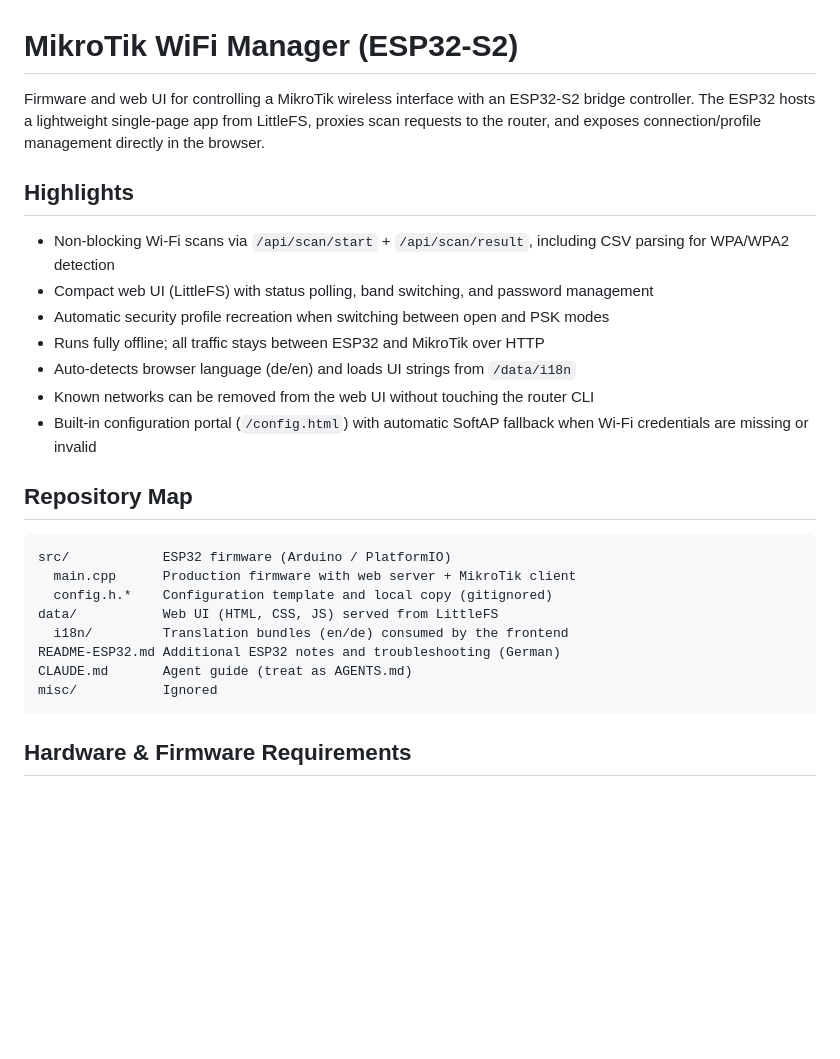
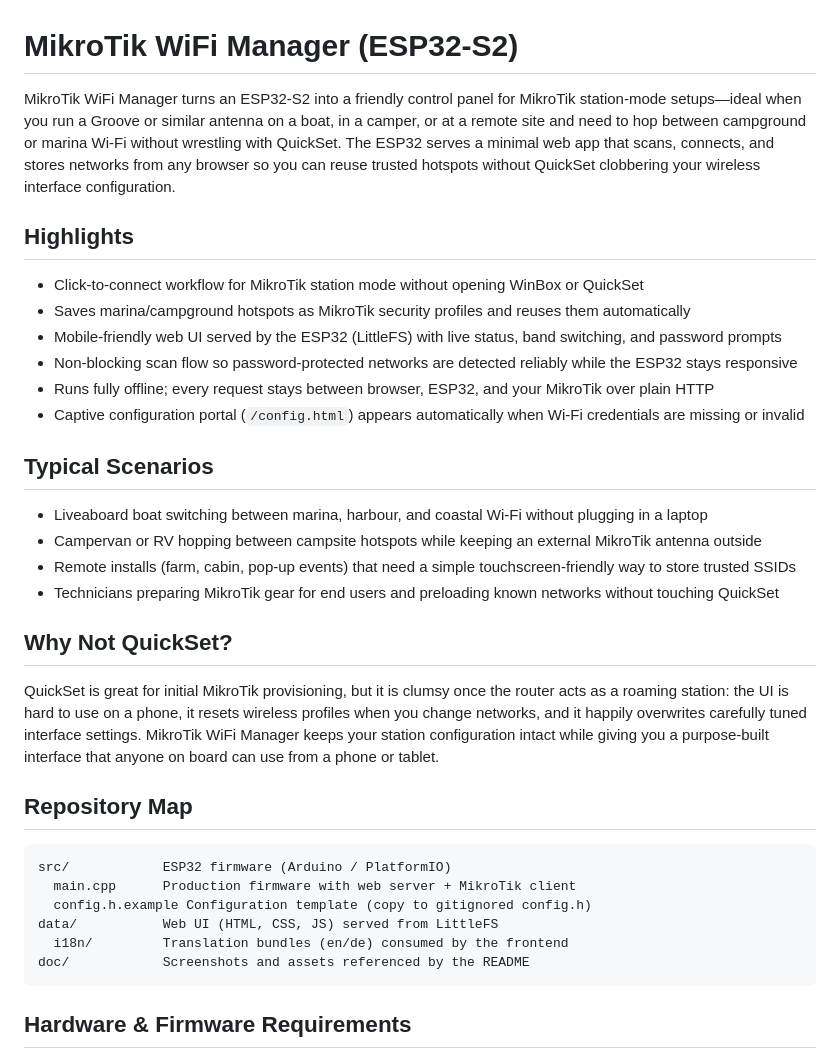
Before and after one commit to matztam/mikrotik-wifi-manager, a Markdown page: README.md, the part around the change printed below. GitHub-like rendering; blank space fills up the shorter version.

````diff
--- a/README.md
+++ b/README.md
@@ -1,28 +1,36 @@
 # MikroTik WiFi Manager (ESP32-S2)
 
-Firmware and web UI for controlling a MikroTik wireless interface with an ESP32-S2 bridge controller. The ESP32 hosts a lightweight single-page app from LittleFS, proxies scan requests to the router, and exposes connection/profile management directly in the browser.
+MikroTik WiFi Manager turns an ESP32-S2 into a friendly control panel for MikroTik station-mode setups—ideal when you run a Groove or similar antenna on a boat, in a camper, or at a remote site and need to hop between campground or marina Wi-Fi without wrestling with QuickSet. The ESP32 serves a minimal web app that scans, connects, and stores networks from any browser so you can reuse trusted hotspots without QuickSet clobbering your wireless interface configuration.
 
 ## Highlights
 
-- Non-blocking Wi-Fi scans via `/api/scan/start` + `/api/scan/result`, including CSV parsing for WPA/WPA2 detection
-- Compact web UI (LittleFS) with status polling, band switching, and password management
-- Automatic security profile recreation when switching between open and PSK modes
-- Runs fully offline; all traffic stays between ESP32 and MikroTik over HTTP
-- Auto-detects browser language (de/en) and loads UI strings from `/data/i18n`
-- Known networks can be removed from the web UI without touching the router CLI
-- Built-in configuration portal (`/config.html`) with automatic SoftAP fallback when Wi-Fi credentials are missing or invalid
+- Click-to-connect workflow for MikroTik station mode without opening WinBox or QuickSet
+- Saves marina/campground hotspots as MikroTik security profiles and reuses them automatically
+- Mobile-friendly web UI served by the ESP32 (LittleFS) with live status, band switching, and password prompts
+- Non-blocking scan flow so password-protected networks are detected reliably while the ESP32 stays responsive
+- Runs fully offline; every request stays between browser, ESP32, and your MikroTik over plain HTTP
+- Captive configuration portal (`/config.html`) appears automatically when Wi-Fi credentials are missing or invalid
+
+## Typical Scenarios
+
+- Liveaboard boat switching between marina, harbour, and coastal Wi-Fi without plugging in a laptop
+- Campervan or RV hopping between campsite hotspots while keeping an external MikroTik antenna outside
+- Remote installs (farm, cabin, pop-up events) that need a simple touchscreen-friendly way to store trusted SSIDs
+- Technicians preparing MikroTik gear for end users and preloading known networks without touching QuickSet
+
+## Why Not QuickSet?
+
+QuickSet is great for initial MikroTik provisioning, but it is clumsy once the router acts as a roaming station: the UI is hard to use on a phone, it resets wireless profiles when you change networks, and it happily overwrites carefully tuned interface settings. MikroTik WiFi Manager keeps your station configuration intact while giving you a purpose-built interface that anyone on board can use from a phone or tablet.
 
 ## Repository Map
 
 ```
 src/            ESP32 firmware (Arduino / PlatformIO)
   main.cpp      Production firmware with web server + MikroTik client
-  config.h.*    Configuration template and local copy (gitignored)
+  config.h.example Configuration template (copy to gitignored config.h)
 data/           Web UI (HTML, CSS, JS) served from LittleFS
   i18n/         Translation bundles (en/de) consumed by the frontend
-README-ESP32.md Additional ESP32 notes and troubleshooting (German)
-CLAUDE.md       Agent guide (treat as AGENTS.md)
-misc/           Ignored
+doc/            Screenshots and assets referenced by the README
 ```
 
 ## Hardware & Firmware Requirements
````
Also changed, not shown: other parts of README.md (+21 -17 lines), doc/screenshot1.png (added), doc/screenshot2.png (added).
